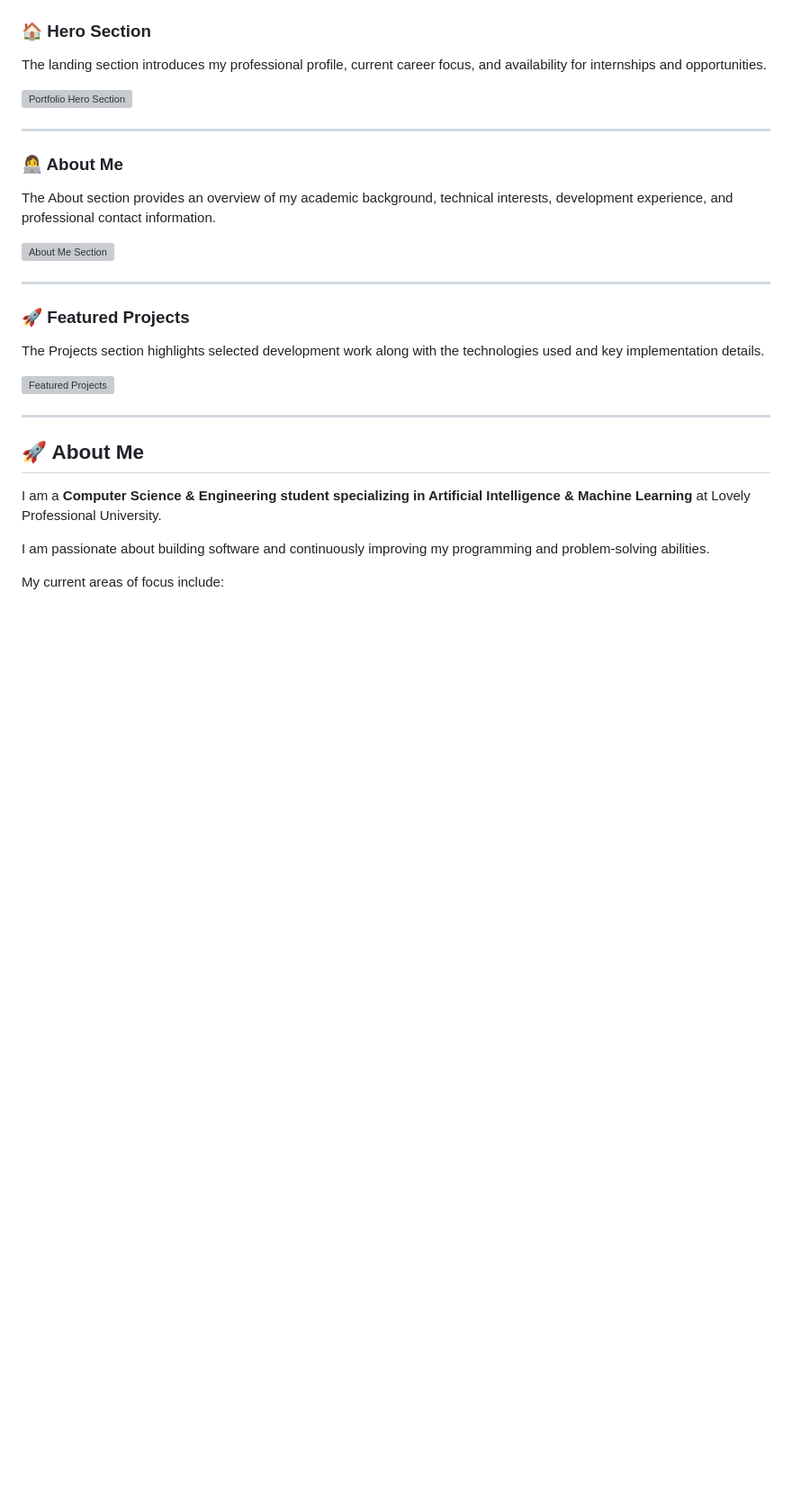
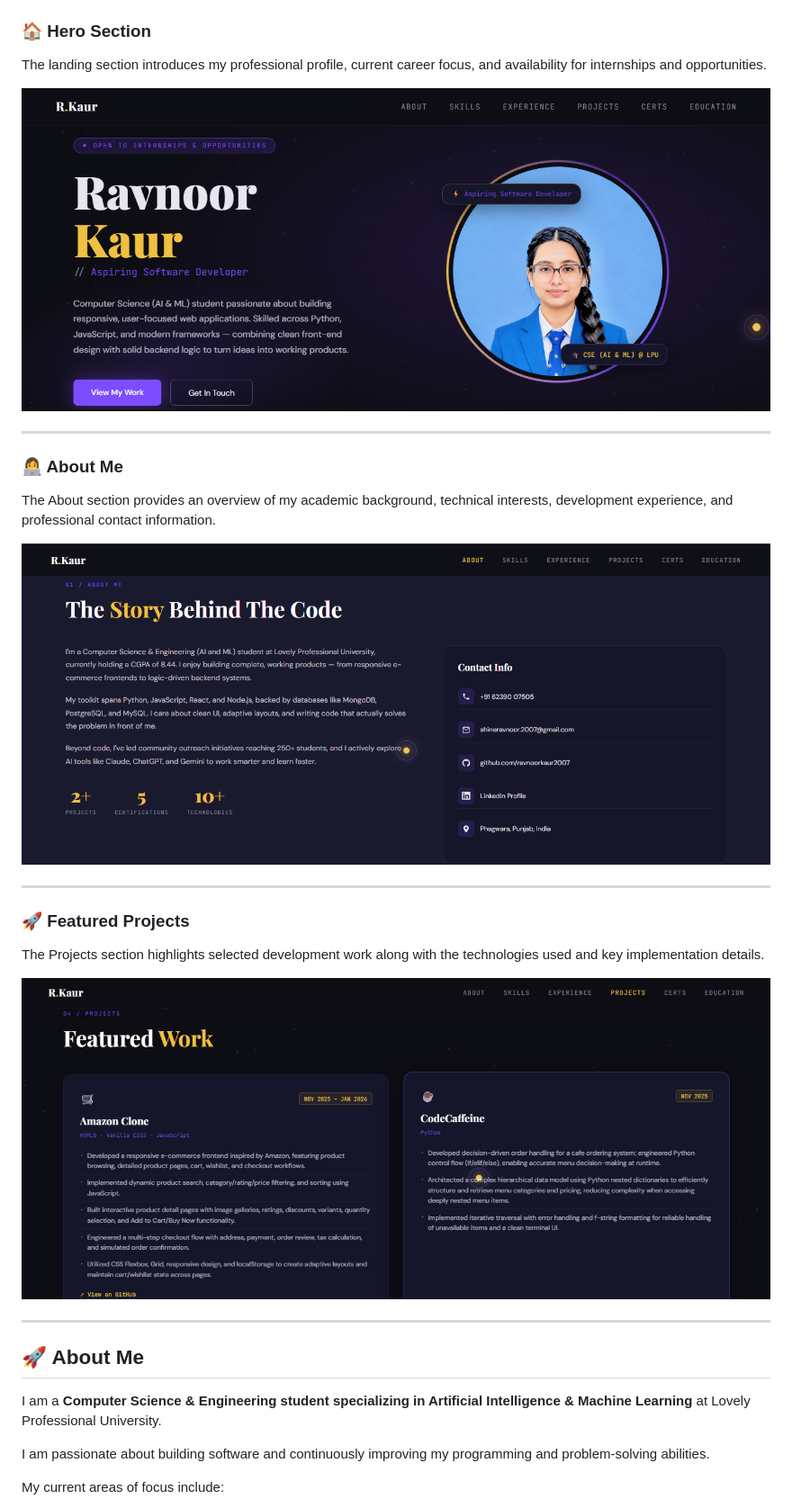
Before and after one commit to ravnoor-1407/Ravnoor-Portfolio, a Markdown page: README.md, the part around the change. Shown at 90% size. Drawn GitHub-style; blank space fills up the shorter version; grey boxes are pictures that could not be loaded.

Commit message:
Update image paths in README for portfolio sections

```diff
--- a/README.md
+++ b/README.md
@@ -23,7 +23,7 @@ http://www.linkedin.com/in/ravnoor-kaur-rk2007
 
 The landing section introduces my professional profile, current career focus, and availability for internships and opportunities.
 
-![Portfolio Hero Section](Screenshots/01-hero.png)
+![Portfolio Hero Section](Screenshots/hero.png)
 
 ---
 
@@ -31,7 +31,7 @@ The landing section introduces my professional profile, current career focus, an
 
 The About section provides an overview of my academic background, technical interests, development experience, and professional contact information.
 
-![About Me Section](Screenshots/02-about.png)
+![About Me Section](Screenshots/about.png)
 
 ---
 
@@ -39,7 +39,7 @@ The About section provides an overview of my academic background, technical inte
 
 The Projects section highlights selected development work along with the technologies used and key implementation details.
 
-![Featured Projects](Screenshots/03-projects.png)
+![Featured Projects](Screenshots/projects.png)
 
 ---
 
```
